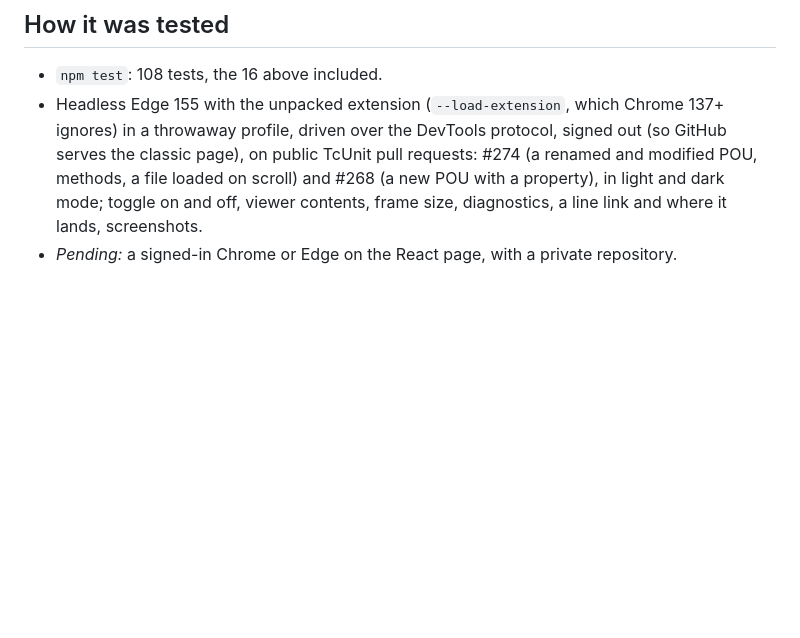
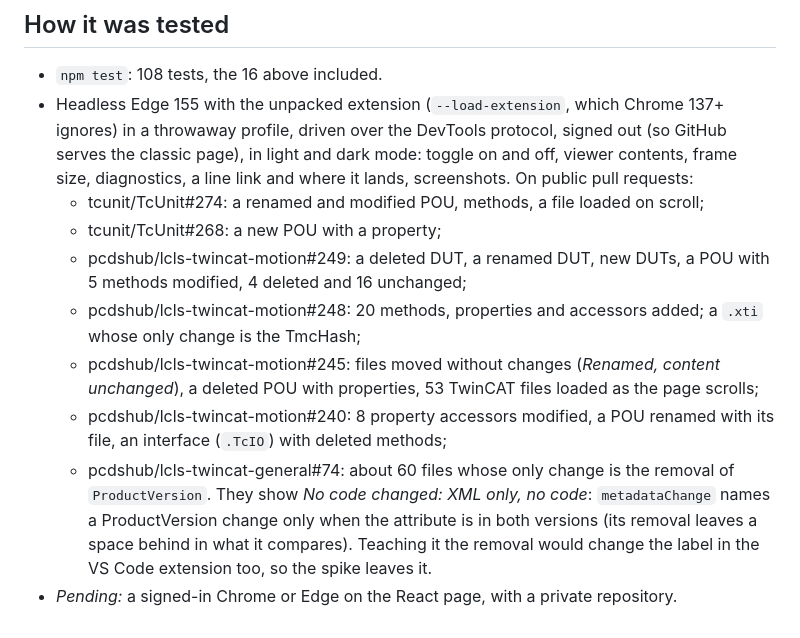
Before and after one commit to ddt313/TwinCAT-Explorer, a Markdown page: browser/SPIKE.md, the part around the change. Rendered like a GitHub page; blank space fills up the shorter version.

Commit message:
Spike: the pull requests the browser extension was checked on
Seven public pull requests, signed out (classic page): renamed, added, deleted and moved
files, added, deleted and modified methods and accessors, an interface, a TmcHash-only
.xti and about 60 files whose only change is the removal of ProductVersion.

Co-Authored-By: Claude Opus 5.5 <noreply@anthropic.com>

```diff
--- a/browser/SPIKE.md
+++ b/browser/SPIKE.md
@@ -192,8 +192,21 @@ requested at run time for self-managed GitLab instances. Bitbucket would be anot
 
 - `npm test`: 108 tests, the 16 above included.
 - Headless Edge 155 with the unpacked extension (`--load-extension`, which Chrome 137+ ignores) in a throwaway
-  profile, driven over the DevTools protocol, signed out (so GitHub serves the classic page), on public TcUnit
-  pull requests: #274 (a renamed and modified POU, methods, a file loaded on scroll) and #268 (a new POU with a
-  property), in light and dark mode; toggle on and off, viewer contents, frame size, diagnostics, a line link and
-  where it lands, screenshots.
+  profile, driven over the DevTools protocol, signed out (so GitHub serves the classic page), in light and dark
+  mode: toggle on and off, viewer contents, frame size, diagnostics, a line link and where it lands, screenshots.
+  On public pull requests:
+  - tcunit/TcUnit#274: a renamed and modified POU, methods, a file loaded on scroll;
+  - tcunit/TcUnit#268: a new POU with a property;
+  - pcdshub/lcls-twincat-motion#249: a deleted DUT, a renamed DUT, new DUTs, a POU with 5 methods modified,
+    4 deleted and 16 unchanged;
+  - pcdshub/lcls-twincat-motion#248: 20 methods, properties and accessors added; a `.xti` whose only change is
+    the TmcHash;
+  - pcdshub/lcls-twincat-motion#245: files moved without changes (*Renamed, content unchanged*), a deleted POU
+    with properties, 53 TwinCAT files loaded as the page scrolls;
+  - pcdshub/lcls-twincat-motion#240: 8 property accessors modified, a POU renamed with its file, an interface
+    (`.TcIO`) with deleted methods;
+  - pcdshub/lcls-twincat-general#74: about 60 files whose only change is the removal of `ProductVersion`. They
+    show *No code changed: XML only, no code*: `metadataChange` names a ProductVersion change only when the
+    attribute is in both versions (its removal leaves a space behind in what it compares). Teaching it the
+    removal would change the label in the VS Code extension too, so the spike leaves it.
 - *Pending:* a signed-in Chrome or Edge on the React page, with a private repository.
```
